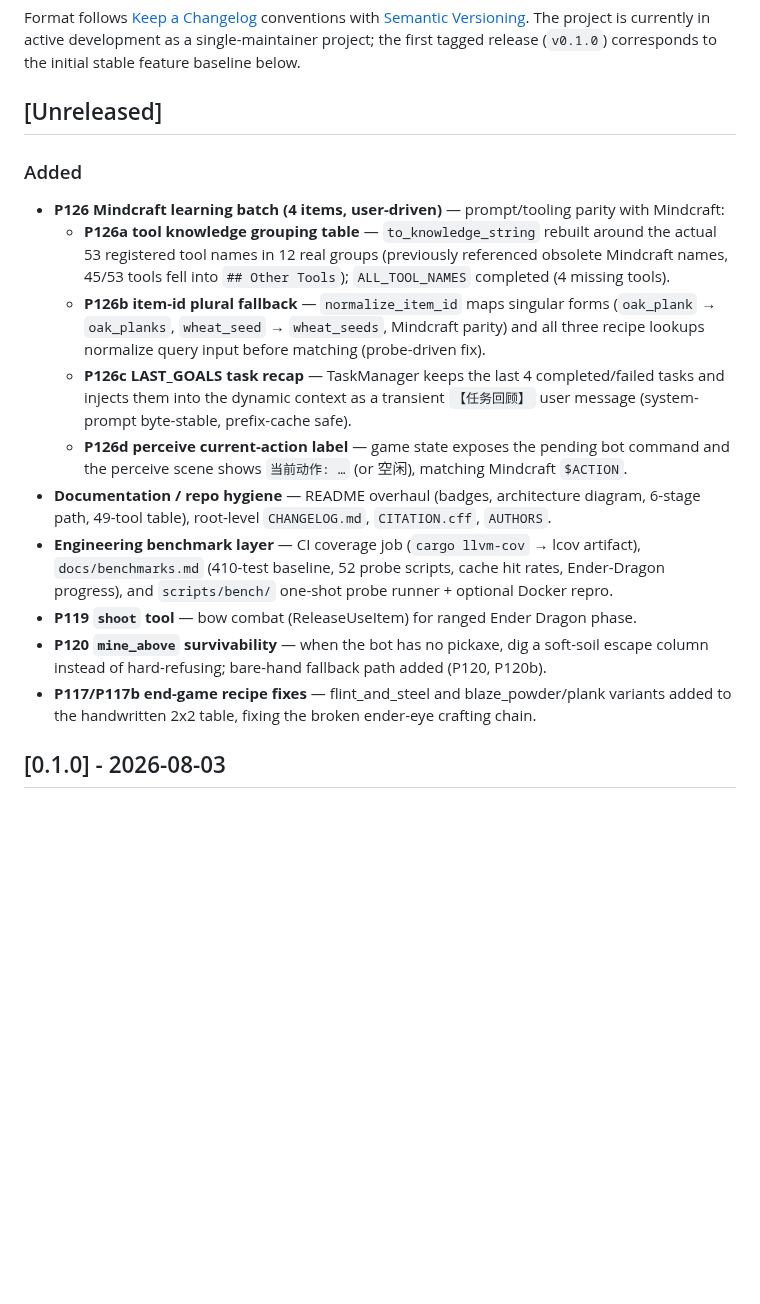
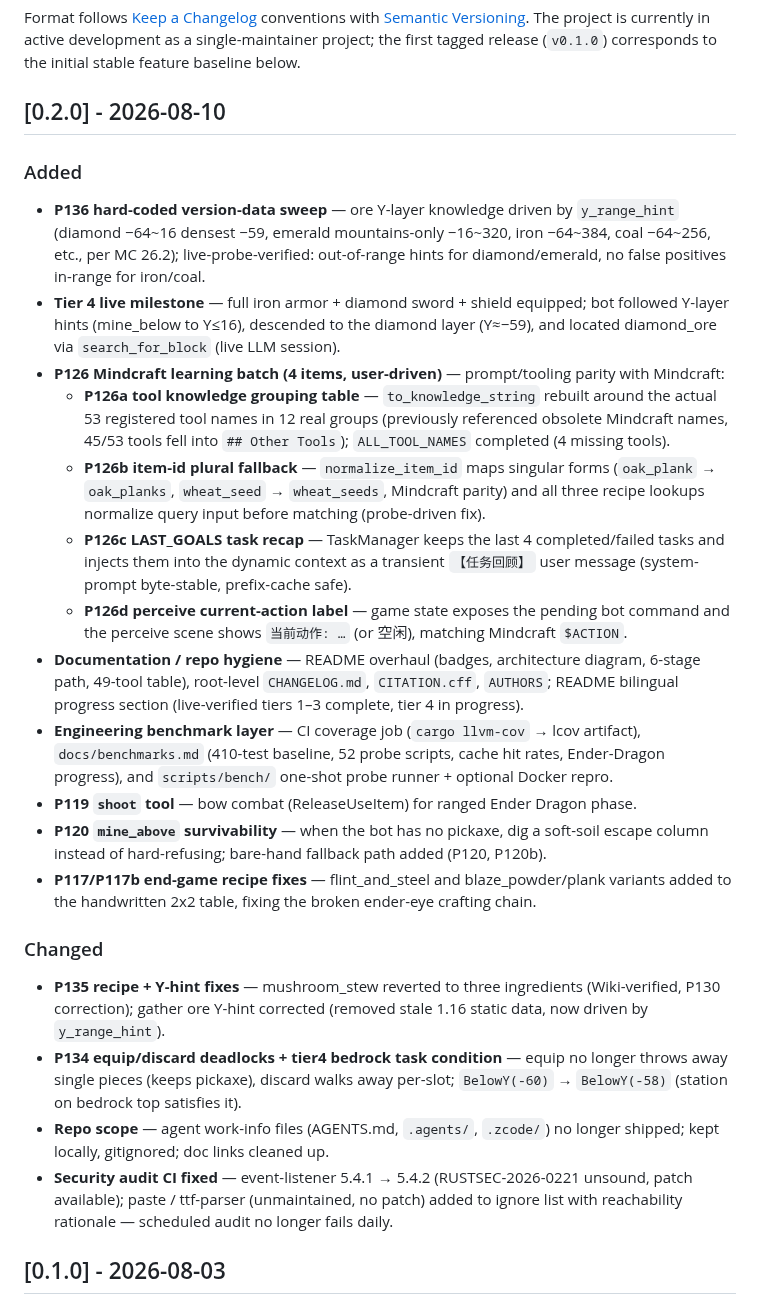
Before and after one commit to XJungit/seeker-craft, a Markdown page: CHANGELOG.md, the part around the change. Rendered like a GitHub page; blank space fills up the shorter version.

Commit message:
chore(release): CHANGELOG v0.2.0 发布条目（P126-P136 + tier4 实机里程碑 + CI audit 修复）

```diff
--- a/CHANGELOG.md
+++ b/CHANGELOG.md
@@ -7,10 +7,17 @@ with [Semantic Versioning](https://semver.org/spec/v2.0.0.html). The project is
 currently in active development as a single-maintainer project; the first tagged
 release (`v0.1.0`) corresponds to the initial stable feature baseline below.
 
-## [Unreleased]
+## [0.2.0] - 2026-08-10
 
 ### Added
 
+- **P136 hard-coded version-data sweep** — ore Y-layer knowledge driven by `y_range_hint`
+  (diamond −64~16 densest −59, emerald mountains-only −16~320, iron −64~384, coal −64~256,
+  etc., per MC 26.2); live-probe-verified: out-of-range hints for diamond/emerald, no false
+  positives in-range for iron/coal.
+- **Tier 4 live milestone** — full iron armor + diamond sword + shield equipped; bot
+  followed Y-layer hints (mine_below to Y≤16), descended to the diamond layer (Y≈−59), and
+  located diamond_ore via `search_for_block` (live LLM session).
 - **P126 Mindcraft learning batch (4 items, user-driven)** — prompt/tooling parity with Mindcraft:
   - **P126a tool knowledge grouping table** — `to_knowledge_string` rebuilt around the actual
     53 registered tool names in 12 real groups (previously referenced obsolete Mindcraft names,
@@ -24,7 +31,8 @@ release (`v0.1.0`) corresponds to the initial stable feature baseline below.
   - **P126d perceive current-action label** — game state exposes the pending bot command and the
     perceive scene shows `当前动作: …` (or 空闲), matching Mindcraft `$ACTION`.
 - **Documentation / repo hygiene** — README overhaul (badges, architecture diagram,
-  6-stage path, 49-tool table), root-level `CHANGELOG.md`, `CITATION.cff`, `AUTHORS`.
+  6-stage path, 49-tool table), root-level `CHANGELOG.md`, `CITATION.cff`, `AUTHORS`;
+  README bilingual progress section (live-verified tiers 1–3 complete, tier 4 in progress).
 - **Engineering benchmark layer** — CI coverage job (`cargo llvm-cov` → lcov artifact),
   `docs/benchmarks.md` (410-test baseline, 52 probe scripts, cache hit rates, Ender-Dragon
   progress), and `scripts/bench/` one-shot probe runner + optional Docker repro.
@@ -33,6 +41,20 @@ release (`v0.1.0`) corresponds to the initial stable feature baseline below.
   escape column instead of hard-refusing; bare-hand fallback path added (P120, P120b).
 - **P117/P117b end-game recipe fixes** — flint_and_steel and blaze_powder/plank variants
   added to the handwritten 2x2 table, fixing the broken ender-eye crafting chain.
+
+### Changed
+
+- **P135 recipe + Y-hint fixes** — mushroom_stew reverted to three ingredients
+  (Wiki-verified, P130 correction); gather ore Y-hint corrected (removed stale 1.16 static
+  data, now driven by `y_range_hint`).
+- **P134 equip/discard deadlocks + tier4 bedrock task condition** — equip no longer throws
+  away single pieces (keeps pickaxe), discard walks away per-slot; `BelowY(-60)` → `BelowY(-58)`
+  (station on bedrock top satisfies it).
+- **Repo scope** — agent work-info files (AGENTS.md, `.agents/`, `.zcode/`) no longer shipped;
+  kept locally, gitignored; doc links cleaned up.
+- **Security audit CI fixed** — event-listener 5.4.1 → 5.4.2 (RUSTSEC-2026-0221 unsound,
+  patch available); paste / ttf-parser (unmaintained, no patch) added to ignore list with
+  reachability rationale — scheduled audit no longer fails daily.
 
 ## [0.1.0] - 2026-08-03
 
```
